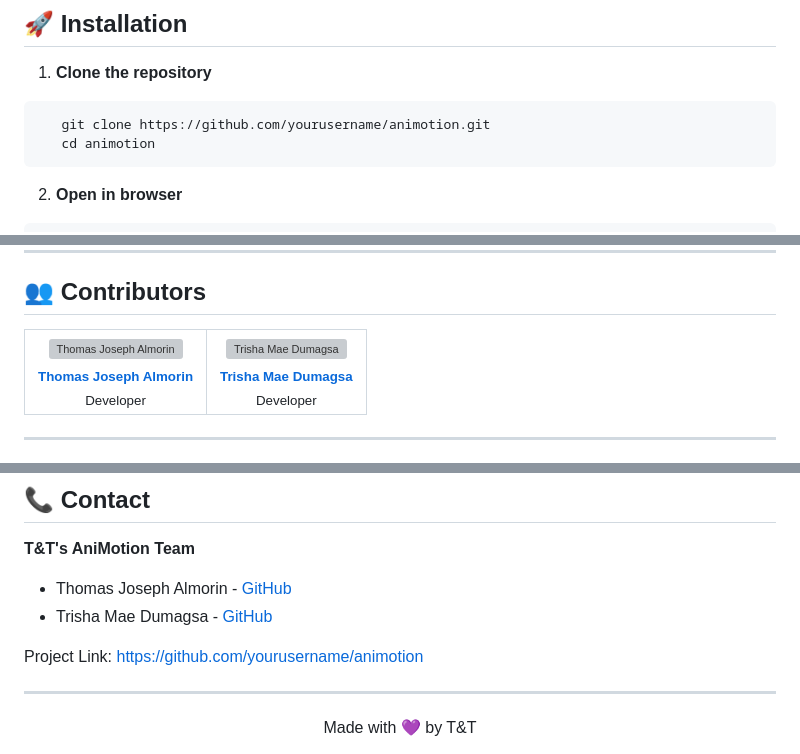
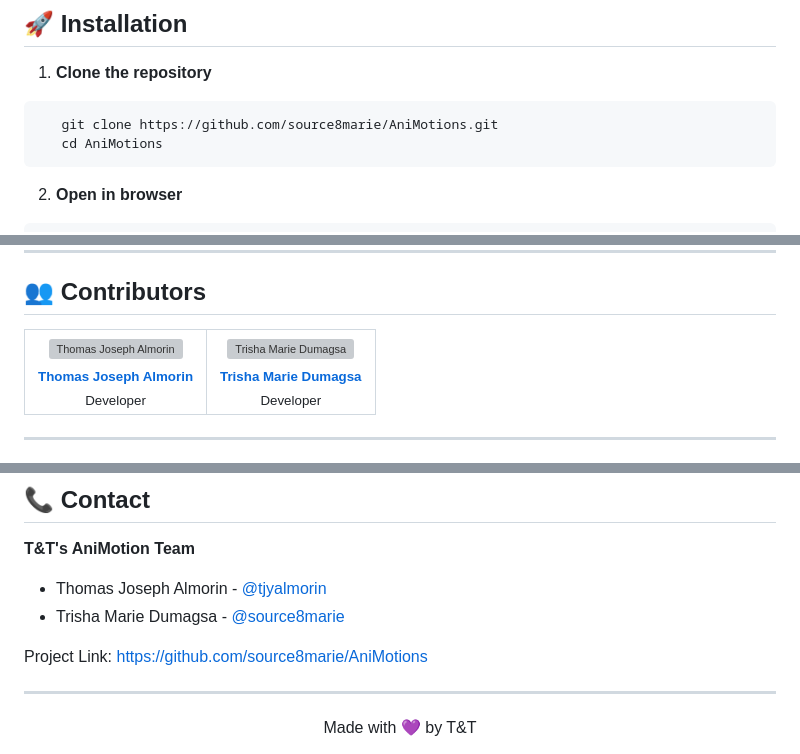
Before and after one commit to source8marie/AniMotion, a Markdown page: README.md, 3 parts joined by grey strips. GitHub-like rendering; grey boxes are pictures that could not be loaded.

````diff
--- a/README.md
+++ b/README.md
@@ -109,8 +109,8 @@ Get in touch with:
 
 1. **Clone the repository**
 ```bash
-   git clone https://github.com/yourusername/animotion.git
-   cd animotion
+   git clone https://github.com/source8marie/AniMotions.git
+   cd AniMotions
 ```
 
 2. **Open in browser**
@@ -209,16 +209,16 @@ animotion/
 <table>
   <tr>
     <td align="center">
-      <a href="https://github.com/yourusername">
-        <img src="https://github.com/yourusername.png" width="100px;" alt="Thomas Joseph Almorin"/><br />
+      <a href="https://github.com/tjyalmorin">
+        <img src="https://github.com/tjyalmorin.png" width="100px;" alt="Thomas Joseph Almorin"/><br />
         <sub><b>Thomas Joseph Almorin</b></sub>
       </a><br />
       <sub>Developer</sub>
     </td>
     <td align="center">
-      <a href="https://github.com/partnerusername">
-        <img src="https://github.com/partnerusername.png" width="100px;" alt="Trisha Mae Dumagsa"/><br />
-        <sub><b>Trisha Mae Dumagsa</b></sub>
+      <a href="https://github.com/source8marie">
+        <img src="https://github.com/source8marie.png" width="100px;" alt="Trisha Marie Dumagsa"/><br />
+        <sub><b>Trisha Marie Dumagsa</b></sub>
       </a><br />
       <sub>Developer</sub>
     </td>
@@ -257,10 +257,10 @@ This project is licensed under the MIT License - see the [LICENSE](LICENSE) file
 ## 📞 Contact
 
 **T&T's AniMotion Team**
-- Thomas Joseph Almorin - [GitHub](https://github.com/yourusername)
-- Trisha Mae Dumagsa - [GitHub](https://github.com/partnerusername)
+- Thomas Joseph Almorin - [@tjyalmorin](https://github.com/tjyalmorin)
+- Trisha Marie Dumagsa - [@source8marie](https://github.com/source8marie)
 
-Project Link: [https://github.com/yourusername/animotion](https://github.com/yourusername/animotion)
+Project Link: [https://github.com/source8marie/AniMotions](https://github.com/source8marie/AniMotions)
 
 ---
 
````
Also changed, not shown: other parts of README.md (+1 -1 lines).
